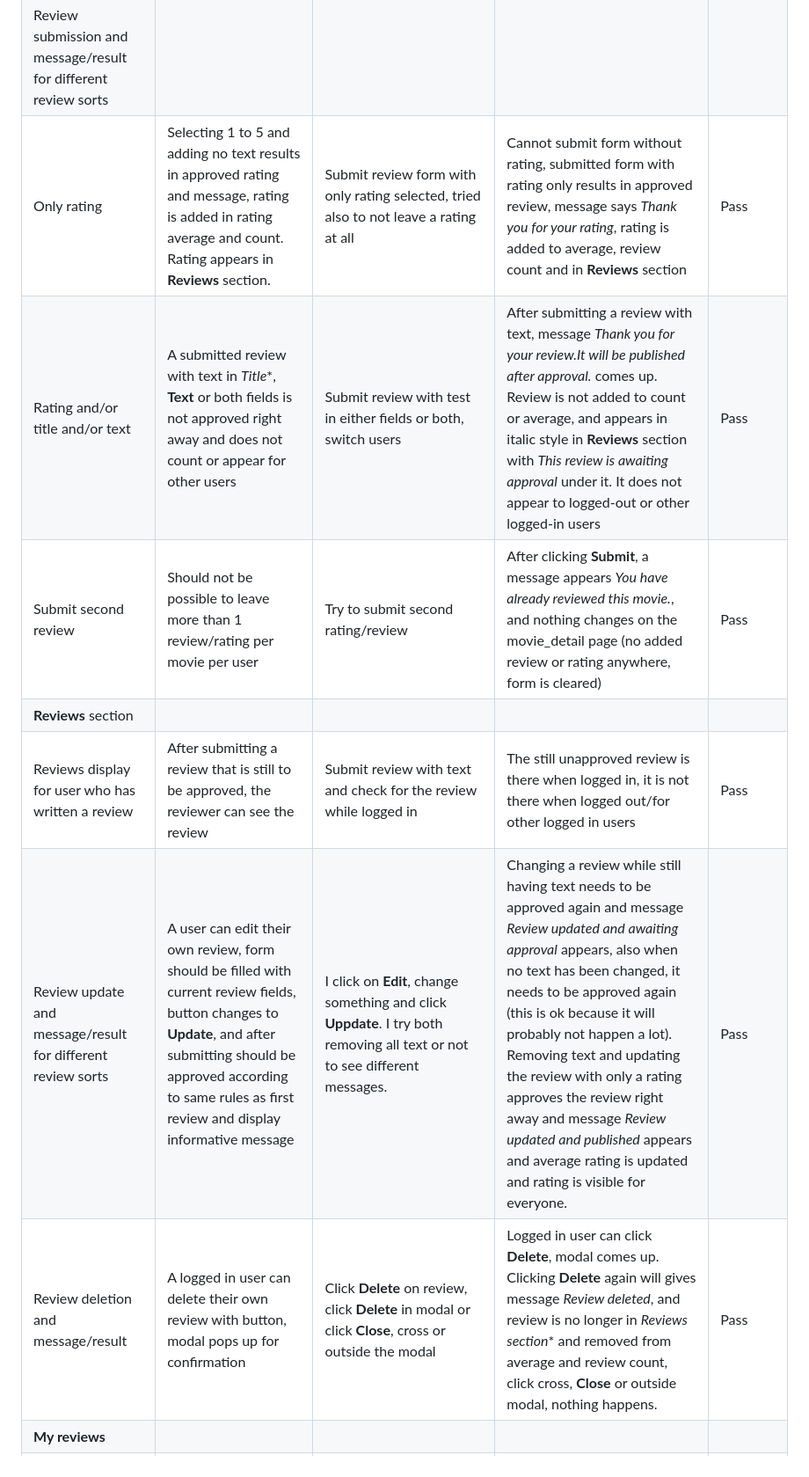
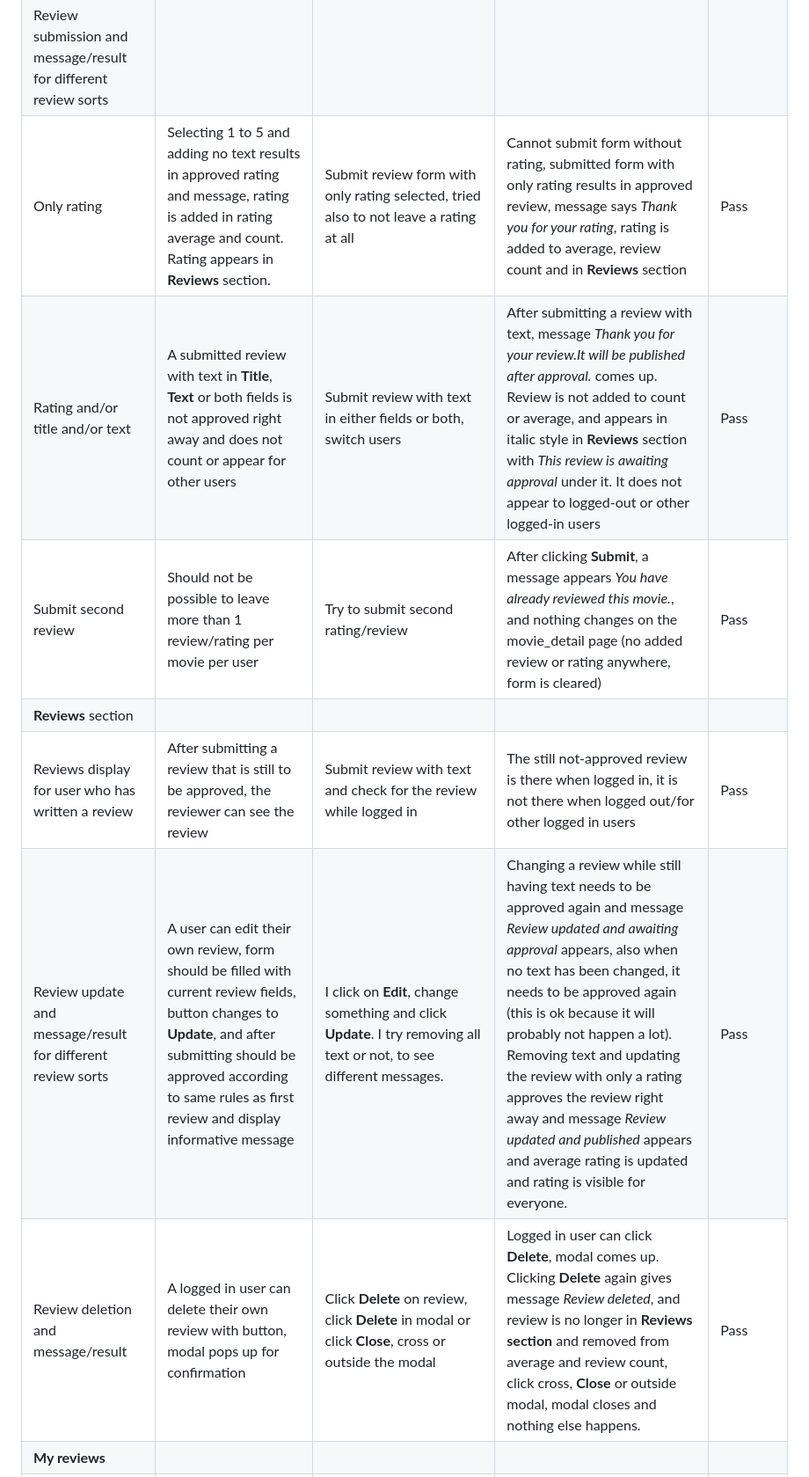
Before and after one commit to LizzyonGit/rates_r_us, a Markdown page: TESTING.md, the part around one of its changes. Shown at 88% size. GitHub-like rendering.

```diff
--- a/TESTING.md
+++ b/TESTING.md
@@ -339,11 +339,11 @@ Tested extensively on a Dell laptop, and on a Lenovo laptop, and Huawei phone. A
 |**Have your say!** form for logged in user|Form appears when logged in|Log in and check the section|Form is displayed when logged in|Pass|
 |**Have your say!** form for logged out user|Instead of form there is a text urging user to log in or register|Log out and check section|Form is not there, there is text *Register or log in to add a review!* with links to log in or register|Pass|
 |Review submission and message/result for different review sorts|
-|Only rating|Selecting 1 to 5 and adding no text results in approved rating and message, rating is added in rating average and count. Rating appears in **Reviews** section.|Submit review form with only rating selected, tried also to not leave a rating at all|Cannot submit form without rating, submitted form with rating only results in approved review, message says *Thank you for your rating*, rating is added to average, review count and in **Reviews** section|Pass|
-|Rating and/or title and/or text|A submitted review with text in *Title**, **Text** or both fields is not approved right away and does not count or appear for other users|Submit review with test in either fields or both, switch users|After submitting a review with text, message *Thank you for your review.It will be published after approval.* comes up. Review is not added to count or average, and appears in italic style in **Reviews** section with *This review is awaiting approval* under it. It does not appear to logged-out or other logged-in users|Pass|
+|Only rating|Selecting 1 to 5 and adding no text results in approved rating and message, rating is added in rating average and count. Rating appears in **Reviews** section.|Submit review form with only rating selected, tried also to not leave a rating at all|Cannot submit form without rating, submitted form with only rating results in approved review, message says *Thank you for your rating*, rating is added to average, review count and in **Reviews** section|Pass|
+|Rating and/or title and/or text|A submitted review with text in **Title**, **Text** or both fields is not approved right away and does not count or appear for other users|Submit review with text in either fields or both, switch users|After submitting a review with text, message *Thank you for your review.It will be published after approval.* comes up. Review is not added to count or average, and appears in italic style in **Reviews** section with *This review is awaiting approval* under it. It does not appear to logged-out or other logged-in users|Pass|
 |Submit second review|Should not be possible to leave more than 1 review/rating per movie per user|Try to submit second rating/review|After clicking **Submit**, a message appears *You have already reviewed this movie.*, and nothing changes on the movie_detail page (no added review or rating anywhere, form is cleared)|Pass|
 |**Reviews** section|
-|Reviews display for user who has written a review|After submitting a review that is still to be approved, the reviewer can see the review|Submit review with text and check for the review while logged in|The still unapproved review is there when logged in, it is not there when logged out/for other logged in users|Pass|
-|Review update and message/result for different review sorts|A user can edit their own review, form should be filled with current review fields, button changes to **Update**, and after submitting should be approved according to same rules as first review and display informative message|I click on **Edit**, change something and click **Uppdate**. I try both removing all text or not to see different messages.|Changing a review while still having text needs to be approved again and message *Review updated and awaiting approval* appears, also when no text has been changed, it needs to be approved again (this is ok because it will probably not happen a lot). Removing text and updating the review with only a rating approves the review right away and message *Review updated and published* appears and average rating is updated and rating is visible for everyone.|Pass|
-|Review deletion and message/result|A logged in user can delete their own review with button, modal pops up for confirmation|Click **Delete** on review, click **Delete** in modal or click **Close**, cross or outside the modal|Logged in user can click **Delete**, modal comes up. Clicking **Delete** again will gives message *Review deleted*, and review is no longer in *Reviews section** and removed from average and review count, click cross, **Close** or outside modal, nothing happens.|Pass|
+|Reviews display for user who has written a review|After submitting a review that is still to be approved, the reviewer can see the review|Submit review with text and check for the review while logged in|The still not-approved review is there when logged in, it is not there when logged out/for other logged in users|Pass|
+|Review update and message/result for different review sorts|A user can edit their own review, form should be filled with current review fields, button changes to **Update**, and after submitting should be approved according to same rules as first review and display informative message|I click on **Edit**, change something and click **Update**. I try removing all text or not, to see different messages.|Changing a review while still having text needs to be approved again and message *Review updated and awaiting approval* appears, also when no text has been changed, it needs to be approved again (this is ok because it will probably not happen a lot). Removing text and updating the review with only a rating approves the review right away and message *Review updated and published* appears and average rating is updated and rating is visible for everyone.|Pass|
+|Review deletion and message/result|A logged in user can delete their own review with button, modal pops up for confirmation|Click **Delete** on review, click **Delete** in modal or click **Close**, cross or outside the modal|Logged in user can click **Delete**, modal comes up. Clicking **Delete** again gives message *Review deleted*, and review is no longer in **Reviews section** and removed from average and review count, click cross, **Close** or outside modal, modal closes and nothing else happens.|Pass|
 |**My reviews**|
```
Also changed, not shown: other parts of TESTING.md (+6 -5 lines).
